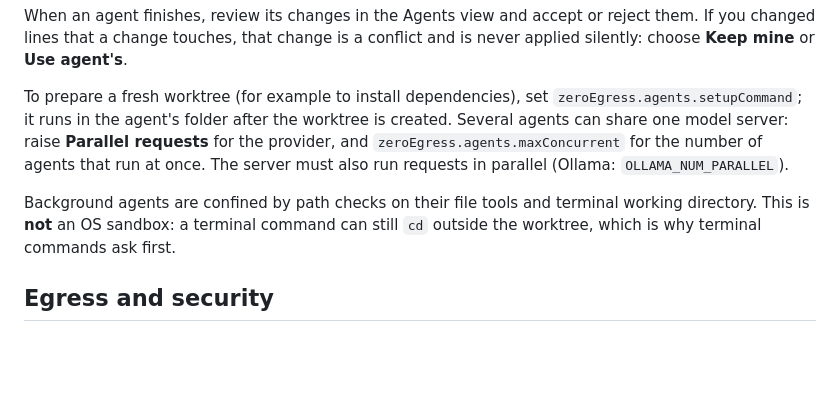
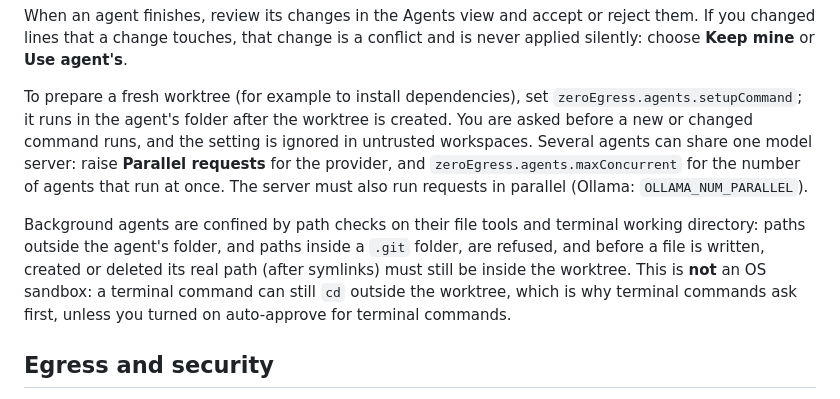
Before and after one commit to sadayamuthu/zero-egress, a Markdown page: README.md, the part around the change. Drawn GitHub-style; blank space fills up the shorter version.

Commit message:
agents: docs for terminal auto-approve, .git and symlink checks, local git
README: terminal commands ask first unless auto-approve is on; confinement mentions .git and real-path checks; setup command is confirmed (M1). EGRESS: worktree handling runs local git from the main process with network transports, LFS smudge and lazy fetch off (M2).

```diff
--- a/README.md
+++ b/README.md
@@ -231,15 +231,19 @@ is a conflict and is never applied silently: choose **Keep mine** or
 
 To prepare a fresh worktree (for example to install dependencies), set
 `zeroEgress.agents.setupCommand`; it runs in the agent's folder after the
-worktree is created. Several agents can share one model server: raise
+worktree is created. You are asked before a new or changed command runs,
+and the setting is ignored in untrusted workspaces. Several agents can share one model server: raise
 **Parallel requests** for the provider, and `zeroEgress.agents.maxConcurrent`
 for the number of agents that run at once. The server must also run requests
 in parallel (Ollama: `OLLAMA_NUM_PARALLEL`).
 
 Background agents are confined by path checks on their file tools and
-terminal working directory. This is **not** an OS sandbox: a terminal
-command can still `cd` outside the worktree, which is why terminal commands
-ask first.
+terminal working directory: paths outside the agent's folder, and paths
+inside a `.git` folder, are refused, and before a file is written, created
+or deleted its real path (after symlinks) must still be inside the
+worktree. This is **not** an OS sandbox: a terminal command can still `cd`
+outside the worktree, which is why terminal commands ask first, unless you
+turned on auto-approve for terminal commands.
 
 ## Egress and security
 
```
Also changed, not shown: EGRESS.md (+1 -0 lines).
